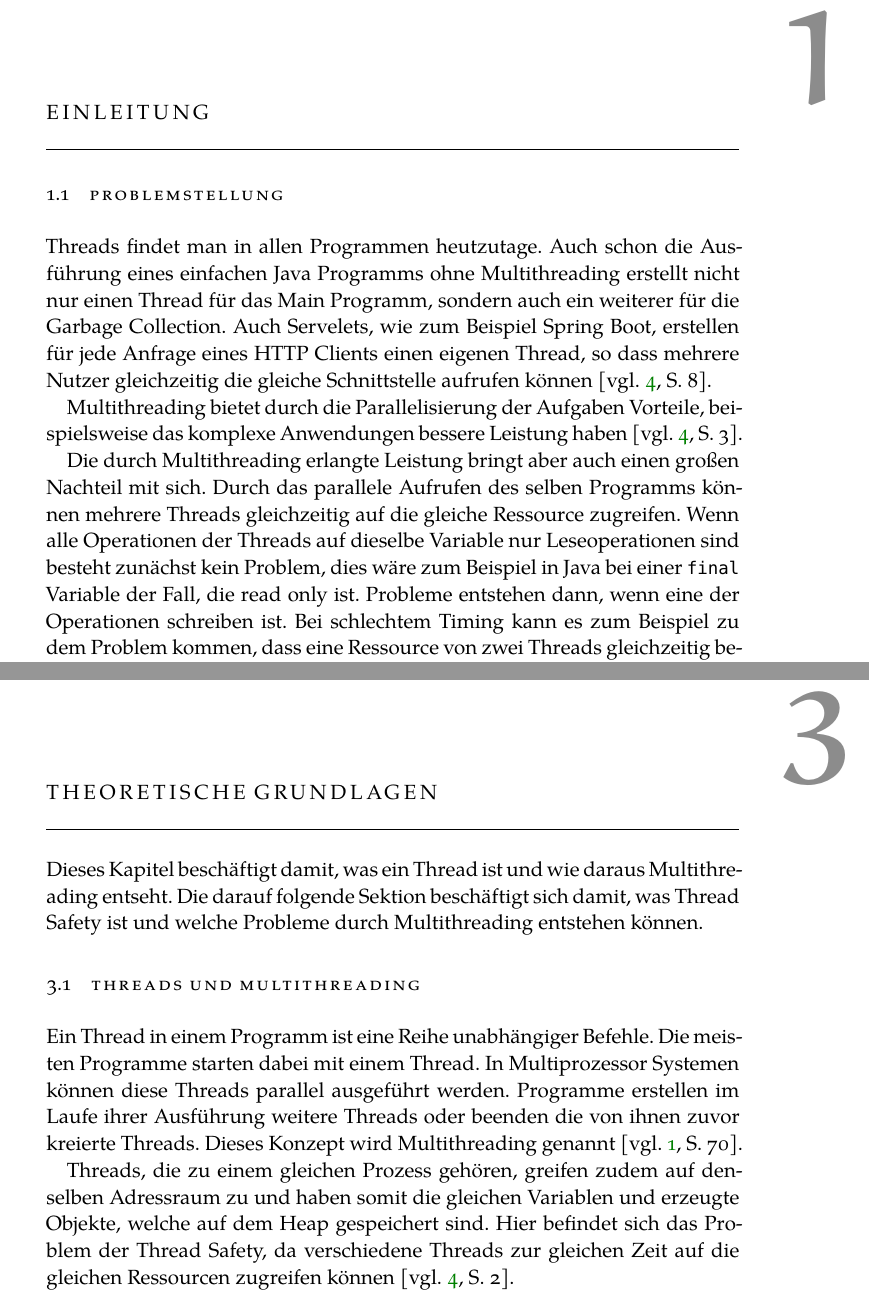
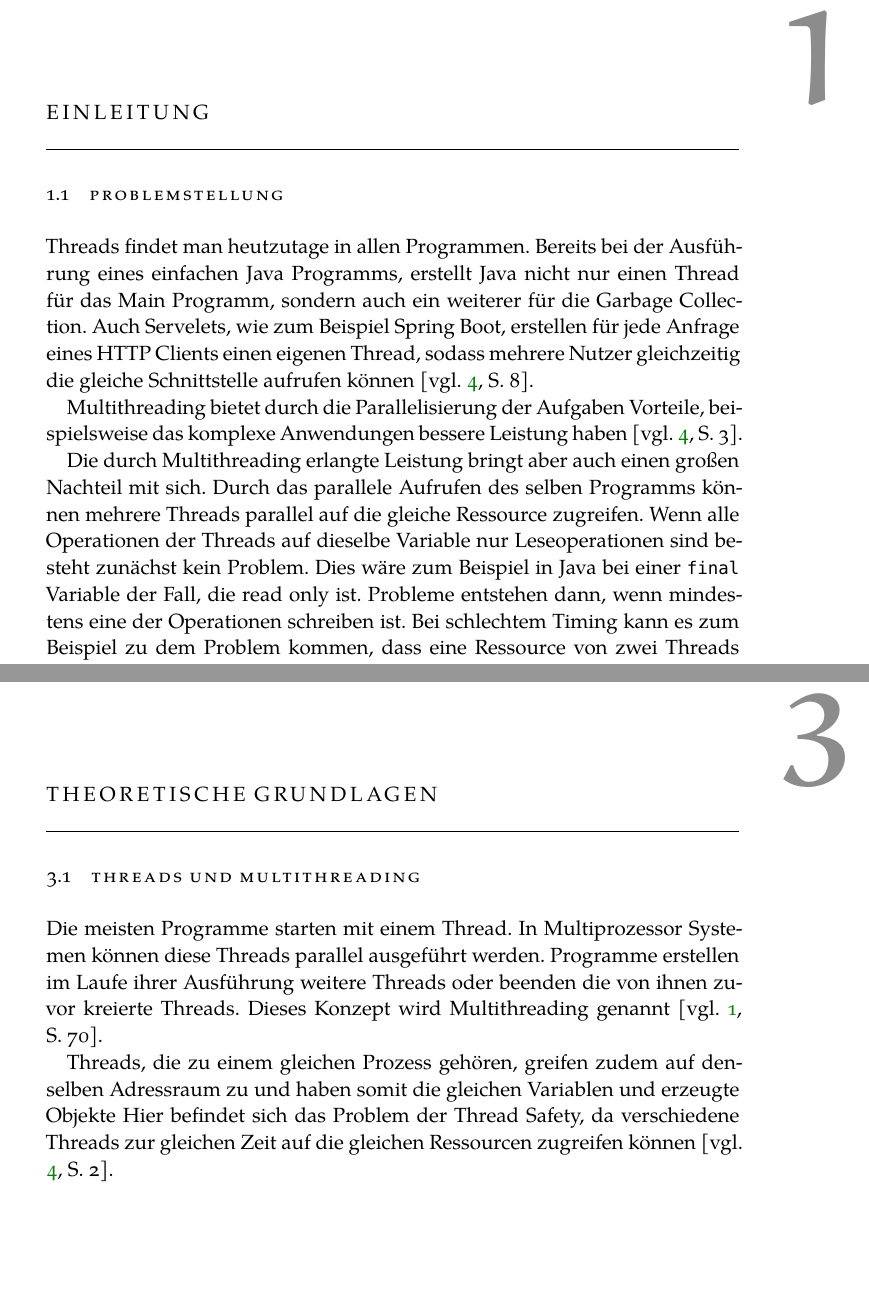
Before and after one commit to 7ubi/WissenschaftlicheArbeit-ThreadSafety, a LaTeX thesis (thesis.tex, which reads chapters/Einleitung/problemstellung.tex, chapters/TheoretischeGrundlagen/thread.tex): two parts of pages 11 and 13 of 25, joined at a grey line, cut so that both start at the same text, the shorter picture padded with empty space. Compiled offline with XeLaTeX; a missing font is replaced by an installed copy or a similar font.

Commit message:
Anpassungen aus #1

```diff
--- a/chapters/Einleitung/problemstellung.tex
+++ b/chapters/Einleitung/problemstellung.tex
@@ -1,7 +1,7 @@
 \section{Problemstellung}
 
-Threads findet man in allen Programmen heutzutage. Auch schon die Ausführung eines einfachen Java Programms ohne Multithreading erstellt nicht nur einen Thread für das Main Programm, sondern auch ein weiterer für die Garbage Collection. Auch Servelets, wie zum Beispiel Spring Boot, erstellen für jede Anfrage eines HTTP Clients einen eigenen Thread, so dass mehrere Nutzer gleichzeitig die gleiche Schnittstelle aufrufen können \cite[vgl.][8]{brian}.
+Threads findet man heutzutage in allen Programmen. Bereits bei der Ausführung eines einfachen Java Programms, erstellt Java nicht nur einen Thread für das Main Programm, sondern auch ein weiterer für die Garbage Collection. Auch Servelets, wie zum Beispiel Spring Boot, erstellen für jede Anfrage eines HTTP Clients einen eigenen Thread, sodass mehrere Nutzer gleichzeitig die gleiche Schnittstelle aufrufen können \cite[vgl.][8]{brian}.
 
 Multithreading bietet durch die Parallelisierung der Aufgaben Vorteile, beispielsweise das komplexe Anwendungen bessere Leistung haben \cite[vgl.][3]{brian}.
 
-Die durch Multithreading erlangte Leistung bringt aber auch einen großen Nachteil mit sich. Durch das parallele Aufrufen des selben Programms können mehrere Threads gleichzeitig auf die gleiche Ressource zugreifen. Wenn alle Operationen der Threads auf dieselbe Variable nur Leseoperationen sind besteht zunächst kein Problem, dies wäre zum Beispiel in Java  bei einer \texttt{final} Variable der Fall, die read only ist. Probleme entstehen dann, wenn eine der Operationen schreiben ist. Bei schlechtem Timing kann es zum Beispiel zu dem Problem kommen, dass eine Ressource von zwei Threads gleichzeitig beschrieben wird, wodurch eine Inkonsistenz in den Daten entsteht \cite[vgl.][11-15]{brian}.
+Die durch Multithreading erlangte Leistung bringt aber auch einen großen Nachteil mit sich. Durch das parallele Aufrufen des selben Programms können mehrere Threads parallel auf die gleiche Ressource zugreifen. Wenn alle Operationen der Threads auf dieselbe Variable nur Leseoperationen sind besteht zunächst kein Problem. Dies wäre zum Beispiel in Java  bei einer \texttt{final} Variable der Fall, die read only ist. Probleme entstehen dann, wenn mindestens eine der Operationen schreiben ist. Bei schlechtem Timing kann es zum Beispiel zu dem Problem kommen, dass eine Ressource von zwei Threads gleichzeitig beschrieben wird, wodurch eine Inkonsistenz in den Daten entsteht \cite[vgl.][11-15]{brian}.
--- a/chapters/TheoretischeGrundlagen/thread.tex
+++ b/chapters/TheoretischeGrundlagen/thread.tex
@@ -1,7 +1,5 @@
-Dieses Kapitel beschäftigt damit, was ein Thread ist und wie daraus Multithreading entseht. Die darauf folgende Sektion beschäftigt sich damit, was Thread Safety ist und welche Probleme durch Multithreading entstehen können.
-
 \section{Threads und Multithreading}\label{sec:threads}
 
-Ein Thread in einem Programm ist eine Reihe unabhängiger Befehle.  Die meisten Programme starten dabei mit einem Thread. In Multiprozessor Systemen können diese Threads parallel ausgeführt werden. Programme erstellen im Laufe ihrer Ausführung weitere Threads oder beenden die von ihnen zuvor kreierte Threads. Dieses Konzept wird Multithreading genannt \cite[vgl.][70]{banerjee_theory_2006}.
+Die meisten Programme starten mit einem Thread. In Multiprozessor Systemen können diese Threads parallel ausgeführt werden. Programme erstellen im Laufe ihrer Ausführung weitere Threads oder beenden die von ihnen zuvor kreierte Threads. Dieses Konzept wird Multithreading genannt \cite[vgl.][70]{banerjee_theory_2006}.
 
-Threads, die zu einem gleichen Prozess gehören, greifen zudem auf denselben Adressraum zu und haben somit die gleichen Variablen und erzeugte Objekte, welche auf dem Heap gespeichert sind. Hier befindet sich das Problem der Thread Safety, da verschiedene Threads zur gleichen Zeit auf die gleichen Ressourcen zugreifen können \cite[vgl.][2]{brian}.
+Threads, die zu einem gleichen Prozess gehören, greifen zudem auf denselben Adressraum zu und haben somit die gleichen Variablen und erzeugte Objekte Hier befindet sich das Problem der Thread Safety, da verschiedene Threads zur gleichen Zeit auf die gleichen Ressourcen zugreifen können \cite[vgl.][2]{brian}.
```
Also changed, not shown: chapters/TheoretischeGrundlagen/threadsafety.tex (+1 -1 lines), chapters/Ueberpruefen/happensbefore.tex (+7 -1 lines), chapters/Ueberpruefen/lockset.tex (+0 -2 lines), frontbackmatter/AbstractDE.tex (+3 -3 lines), thesis.pdf, 3 other files.
